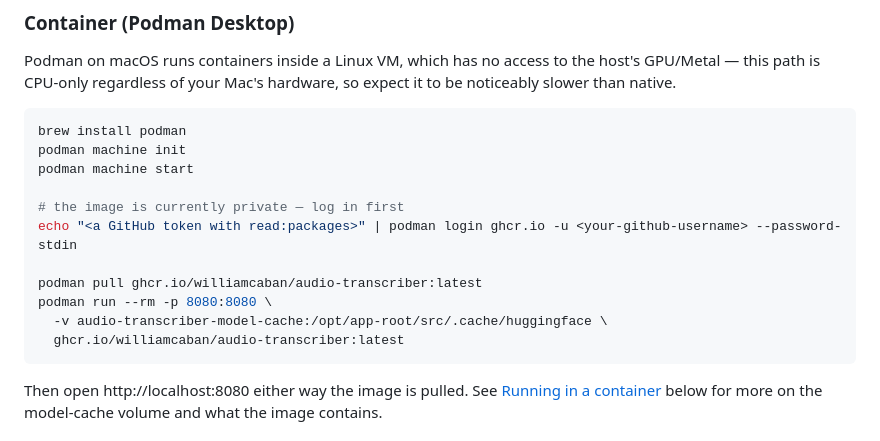
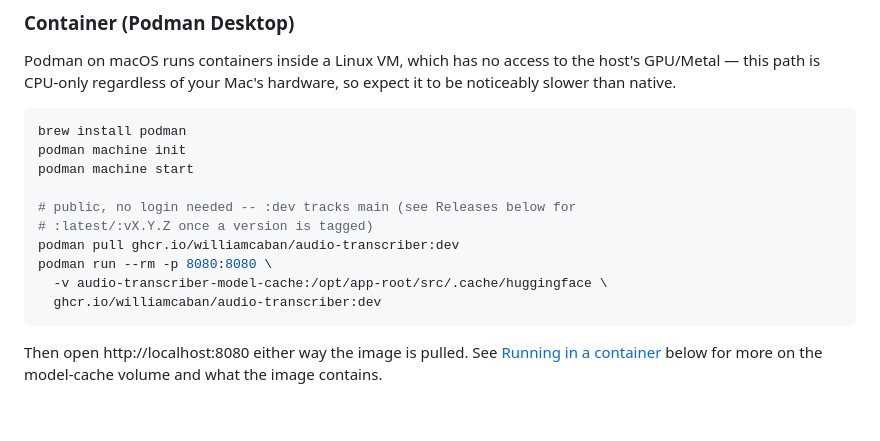
Before and after one commit to williamcaban/audio-transcriber, a Markdown page: README.md, the part around the change. Rendered like a GitHub page; blank space fills up the shorter version.

Commit message:
Fix README: ghcr.io image is now public and auto-linked, not private
The old "currently private" note and manual podman-login step predated
release.yml actually publishing successfully. Confirmed via a real
anonymous `podman pull`: the image published by GITHUB_TOKEN from Actions
is public by default and genuinely linked to the repo (neither was true of
the earlier manually-pushed package, which had to be deleted and let
Actions recreate it after a permission_denied: write_package failure on
the first release.yml run -- see memory/commit history for the full story).
Also switched the example to the :dev tag, since :latest/:vX.Y.Z only get
published on an actual version tag, which doesn't exist yet.

Signed-off-by: William Caban <william.caban@gmail.com>

````diff
--- a/README.md
+++ b/README.md
@@ -127,13 +127,12 @@ brew install podman
 podman machine init
 podman machine start
 
-# the image is currently private — log in first
-echo "<a GitHub token with read:packages>" | podman login ghcr.io -u <your-github-username> --password-stdin
-
-podman pull ghcr.io/williamcaban/audio-transcriber:latest
+# public, no login needed -- :dev tracks main (see Releases below for
+# :latest/:vX.Y.Z once a version is tagged)
+podman pull ghcr.io/williamcaban/audio-transcriber:dev
 podman run --rm -p 8080:8080 \
   -v audio-transcriber-model-cache:/opt/app-root/src/.cache/huggingface \
-  ghcr.io/williamcaban/audio-transcriber:latest
+  ghcr.io/williamcaban/audio-transcriber:dev
 ```
 
 Then open http://localhost:8080 either way the image is pulled. See
````
